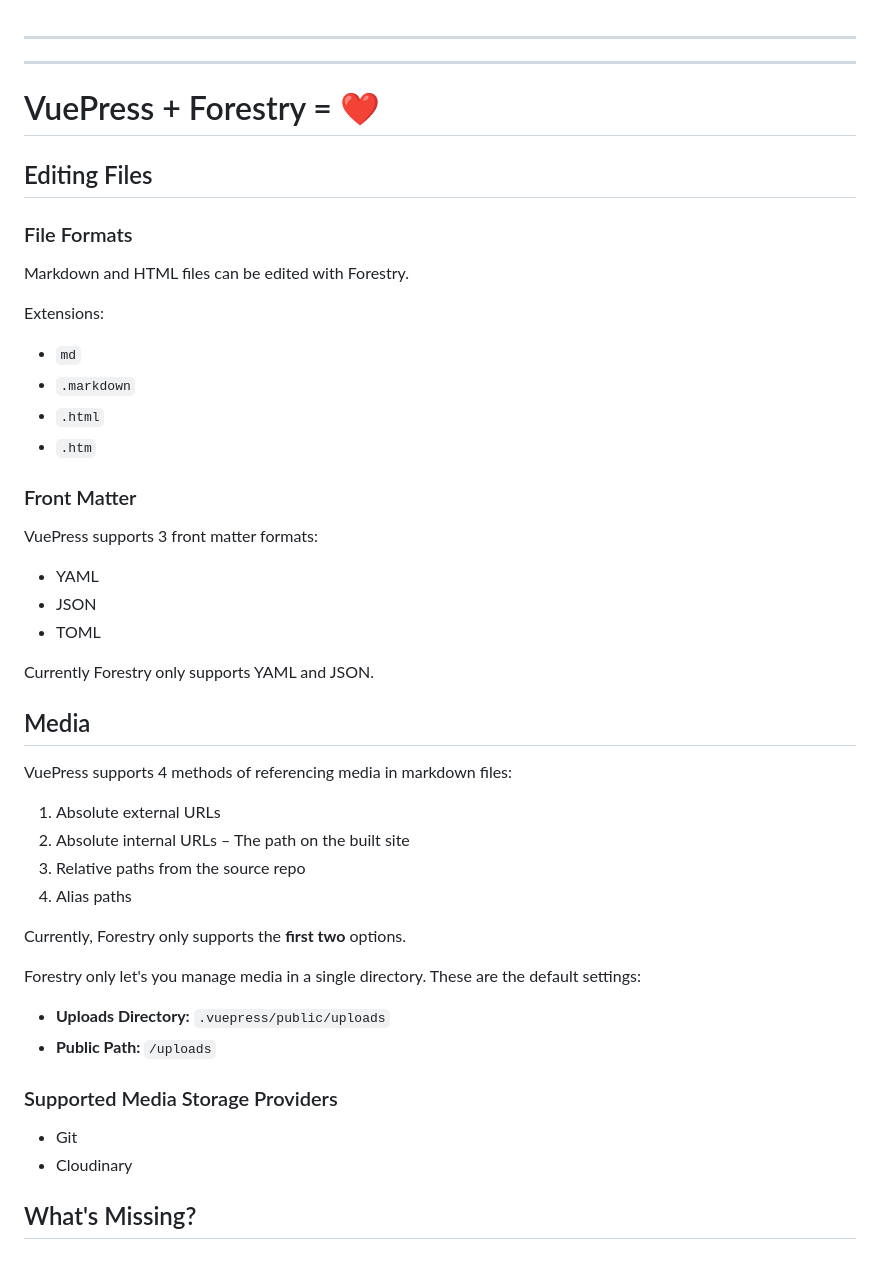
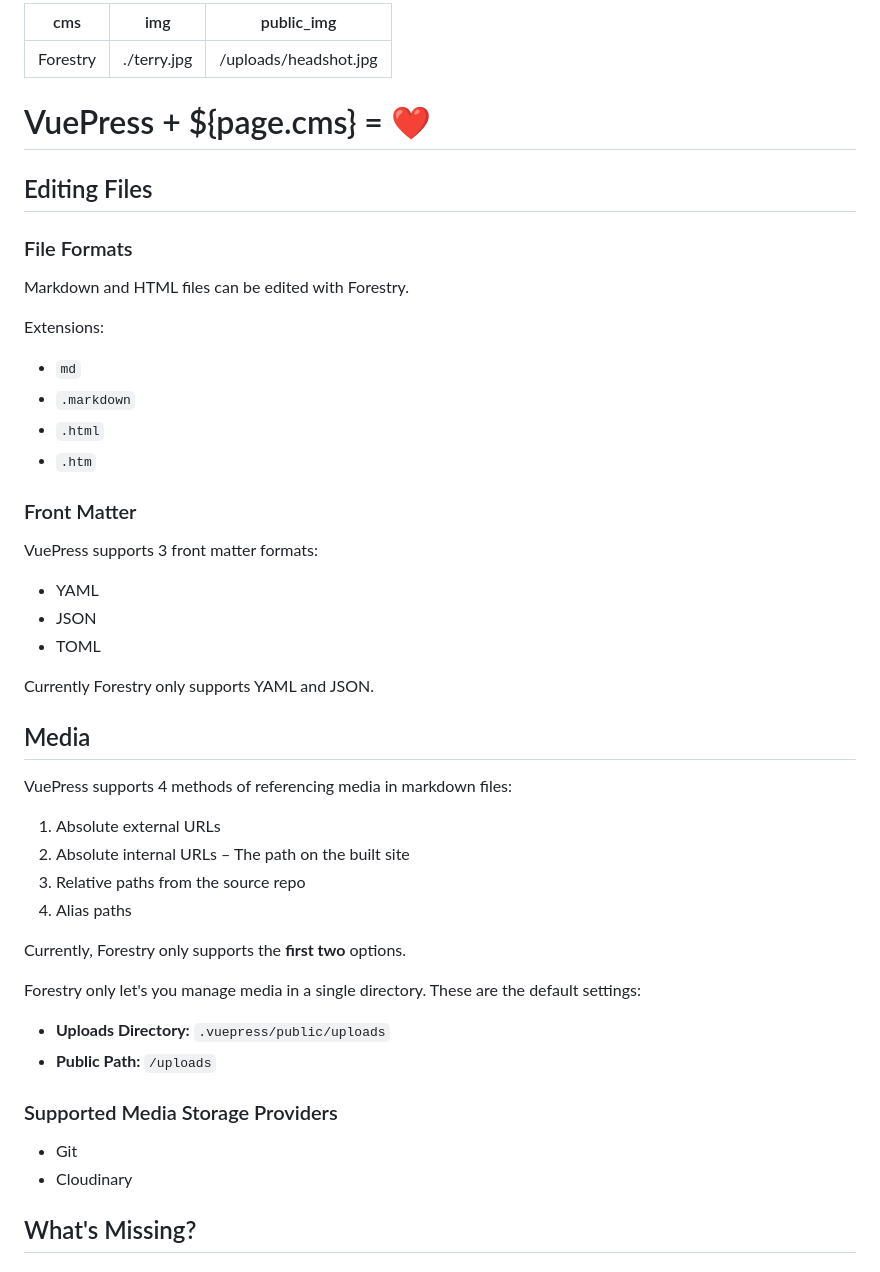
Before and after one commit to ncphillips/vuepress-demo, a Markdown page: docs/README.md, the part around the change printed below. Rendered like a GitHub page.

Commit message:
stuff

```diff
--- a/docs/README.md
+++ b/docs/README.md
@@ -1,7 +1,10 @@
+---
+cms: Forestry
+img: ./terry.jpg
+public_img: /uploads/headshot.jpg
 ---
 
----
-# VuePress + Forestry = ❤️
+# VuePress + ${page.cms} = ❤️
 
 ## Editing Files
 
@@ -11,18 +14,18 @@ Markdown and HTML files can be edited with Forestry.
 
 Extensions:
 
-* `md`
-* `.markdown`
-* `.html`
-* `.htm`
+- `md`
+- `.markdown`
+- `.html`
+- `.htm`
 
 ### Front Matter
 
 VuePress supports 3 front matter formats:
 
-* YAML
-* JSON
-* TOML
+- YAML
+- JSON
+- TOML
 
 Currently Forestry only supports YAML and JSON.
 
@@ -30,22 +33,22 @@ Currently Forestry only supports YAML and JSON.
 
 VuePress supports 4 methods of referencing media in markdown files:
 
-1. Absolute external URLs
-2. Absolute internal URLs – The path on the built site
-3. Relative paths from the source repo
-4. Alias paths
+1.  Absolute external URLs
+2.  Absolute internal URLs – The path on the built site
+3.  Relative paths from the source repo
+4.  Alias paths
 
 Currently, Forestry only supports the **first two** options.
 
 Forestry only let's you manage media in a single directory. These are the default settings:
 
-* **Uploads Directory:** `.vuepress/public/uploads`
-* **Public Path:** `/uploads`
+- **Uploads Directory:** `.vuepress/public/uploads`
+- **Public Path:** `/uploads`
 
 ### Supported Media Storage Providers
 
-* Git
-* Cloudinary
+- Git
+- Cloudinary
 
 ## What's Missing?
 
```
Also changed, not shown: other parts of docs/README.md (+8 -6 lines), docs/terry.jpg (added), 4 other files.
